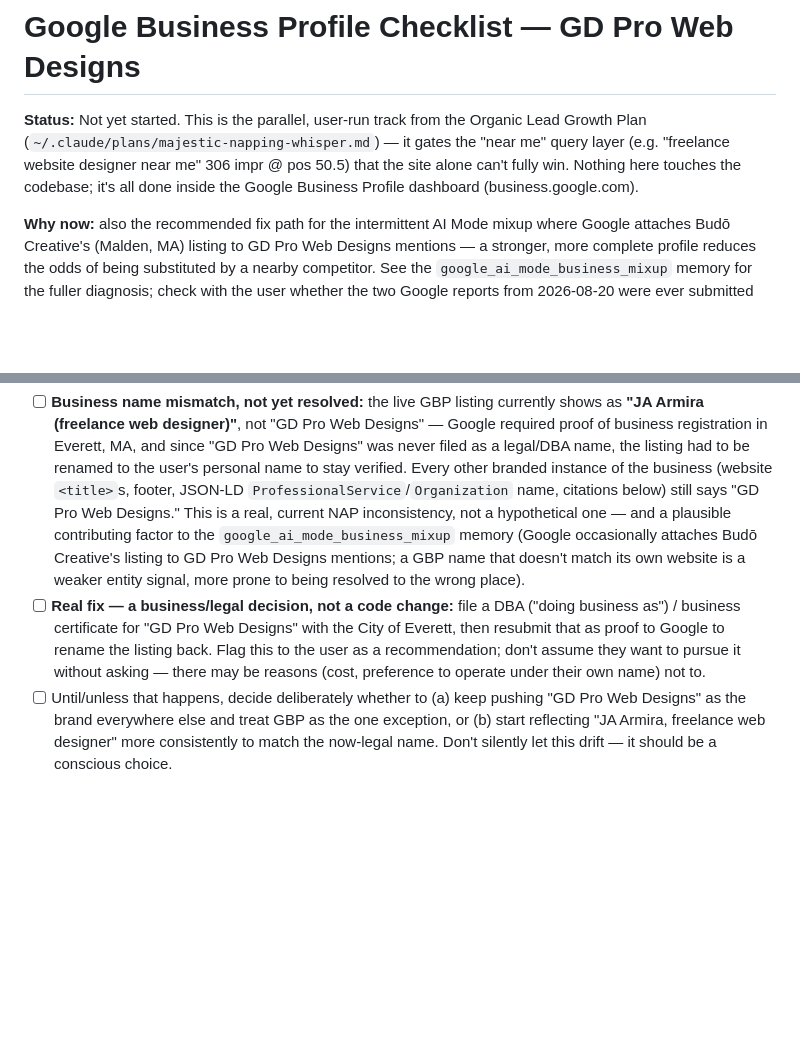
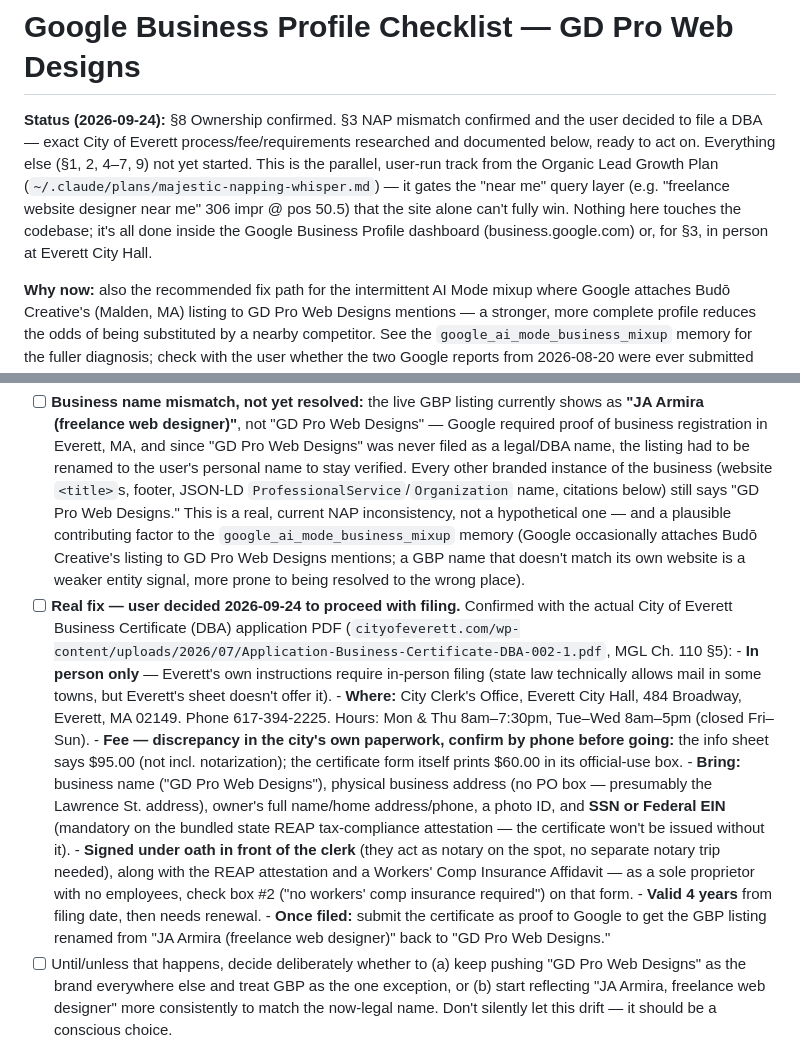
Before and after one commit to GDweb91/GD-2013, a Markdown page: seo/gbp-checklist.md, 2 parts joined by grey strips. GitHub-like rendering; blank space fills up the shorter version.

Commit message:
Add concrete City of Everett DBA filing steps to GBP checklist
User decided to file a Business Certificate (DBA) for "GD Pro Web
Designs" to fix the GBP name mismatch. Pulled the actual city PDF form
(MGL Ch. 110 §5) to document the real process: in-person only at City
Hall, fee discrepancy in the city's own paperwork ($95 vs $60, confirm
by phone), required documents (photo ID, SSN/EIN for the REAP
attestation), and the bundled Workers' Comp affidavit.

Co-Authored-By: Claude Sonnet 5 <noreply@anthropic.com>

```diff
--- a/seo/gbp-checklist.md
+++ b/seo/gbp-checklist.md
@@ -1,10 +1,13 @@
 # Google Business Profile Checklist — GD Pro Web Designs
 
-**Status:** Not yet started. This is the parallel, user-run track from the Organic Lead
-Growth Plan (`~/.claude/plans/majestic-napping-whisper.md`) — it gates the "near me"
-query layer (e.g. "freelance website designer near me" 306 impr @ pos 50.5) that the
-site alone can't fully win. Nothing here touches the codebase; it's all done inside the
-Google Business Profile dashboard (business.google.com).
+**Status (2026-09-24):** §8 Ownership confirmed. §3 NAP mismatch confirmed and the user
+decided to file a DBA — exact City of Everett process/fee/requirements researched and
+documented below, ready to act on. Everything else (§1, 2, 4–7, 9) not yet started. This
+is the parallel, user-run track from the Organic Lead Growth Plan
+(`~/.claude/plans/majestic-napping-whisper.md`) — it gates the "near me" query layer
+(e.g. "freelance website designer near me" 306 impr @ pos 50.5) that the site alone can't
+fully win. Nothing here touches the codebase; it's all done inside the Google Business
+Profile dashboard (business.google.com) or, for §3, in person at Everett City Hall.
 
 **Why now:** also the recommended fix path for the intermittent AI Mode mixup where
 Google attaches Budō Creative's (Malden, MA) listing to GD Pro Web Designs mentions —
@@ -48,11 +51,30 @@ before assuming this is still open.
       `google_ai_mode_business_mixup` memory (Google occasionally attaches Budō Creative's
       listing to GD Pro Web Designs mentions; a GBP name that doesn't match its own
       website is a weaker entity signal, more prone to being resolved to the wrong place).
-- [ ] **Real fix — a business/legal decision, not a code change:** file a DBA ("doing
-      business as") / business certificate for "GD Pro Web Designs" with the City of
-      Everett, then resubmit that as proof to Google to rename the listing back. Flag this
-      to the user as a recommendation; don't assume they want to pursue it without asking
-      — there may be reasons (cost, preference to operate under their own name) not to.
+- [ ] **Real fix — user decided 2026-09-24 to proceed with filing.** Confirmed with the
+      actual City of Everett Business Certificate (DBA) application PDF
+      (`cityofeverett.com/wp-content/uploads/2026/07/Application-Business-Certificate-DBA-002-1.pdf`,
+      MGL Ch. 110 §5):
+      - **In person only** — Everett's own instructions require in-person filing (state
+        law technically allows mail in some towns, but Everett's sheet doesn't offer it).
+      - **Where:** City Clerk's Office, Everett City Hall, 484 Broadway, Everett, MA 02149.
+        Phone 617-394-2225. Hours: Mon &amp; Thu 8am&ndash;7:30pm, Tue&ndash;Wed 8am&ndash;5pm
+        (closed Fri&ndash;Sun).
+      - **Fee — discrepancy in the city's own paperwork, confirm by phone before going:**
+        the info sheet says $95.00 (not incl. notarization); the certificate form itself
+        prints $60.00 in its official-use box.
+      - **Bring:** business name ("GD Pro Web Designs"), physical business address (no PO
+        box &mdash; presumably the Lawrence St. address), owner's full name/home
+        address/phone, a photo ID, and **SSN or Federal EIN** (mandatory on the bundled
+        state REAP tax-compliance attestation &mdash; the certificate won't be issued
+        without it).
+      - **Signed under oath in front of the clerk** (they act as notary on the spot, no
+        separate notary trip needed), along with the REAP attestation and a Workers' Comp
+        Insurance Affidavit &mdash; as a sole proprietor with no employees, check box #2
+        ("no workers' comp insurance required") on that form.
+      - **Valid 4 years** from filing date, then needs renewal.
+      - **Once filed:** submit the certificate as proof to Google to get the GBP listing
+        renamed from "JA Armira (freelance web designer)" back to "GD Pro Web Designs."
 - [ ] Until/unless that happens, decide deliberately whether to (a) keep pushing "GD Pro
       Web Designs" as the brand everywhere else and treat GBP as the one exception, or
       (b) start reflecting "JA Armira, freelance web designer" more consistently to match
```
